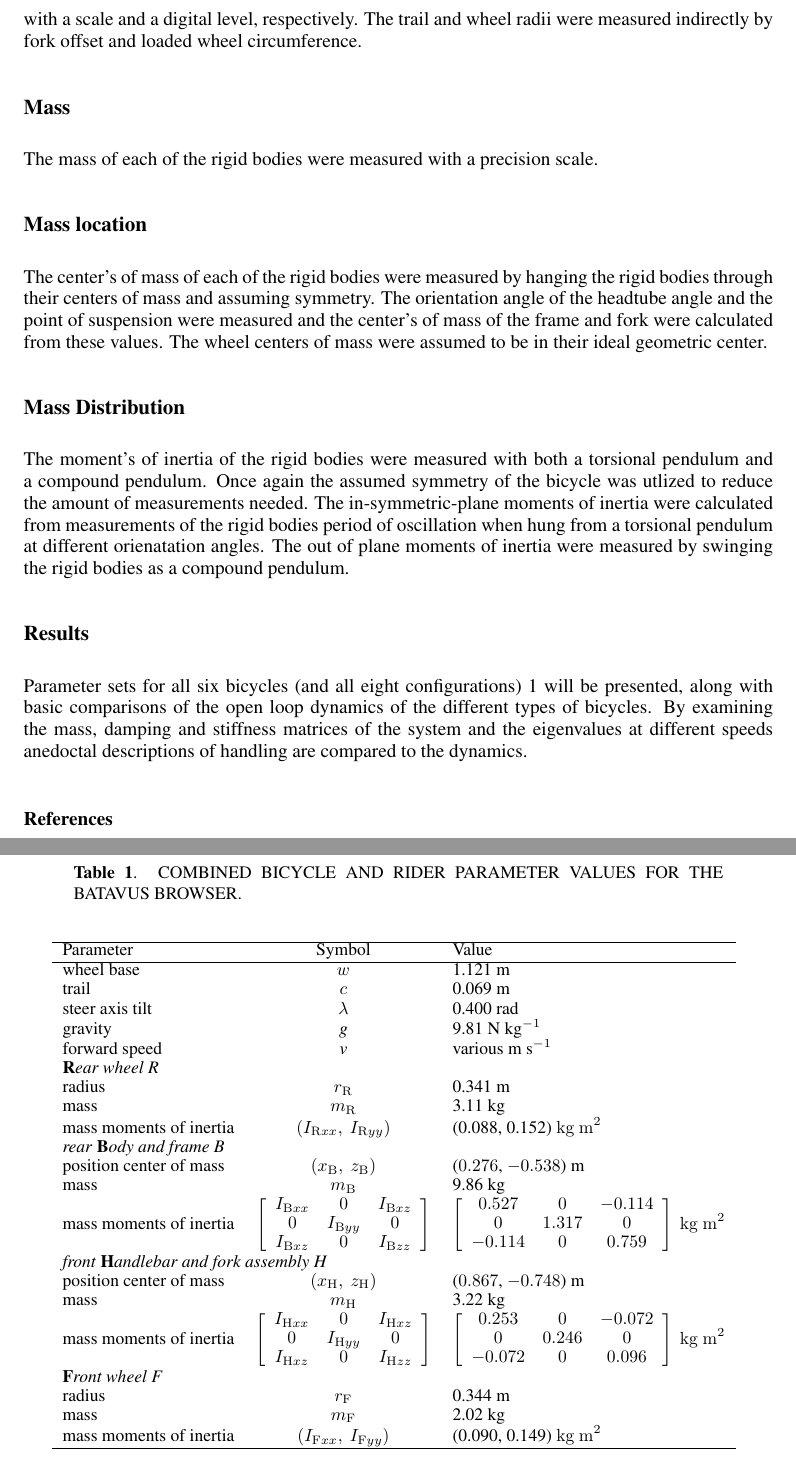
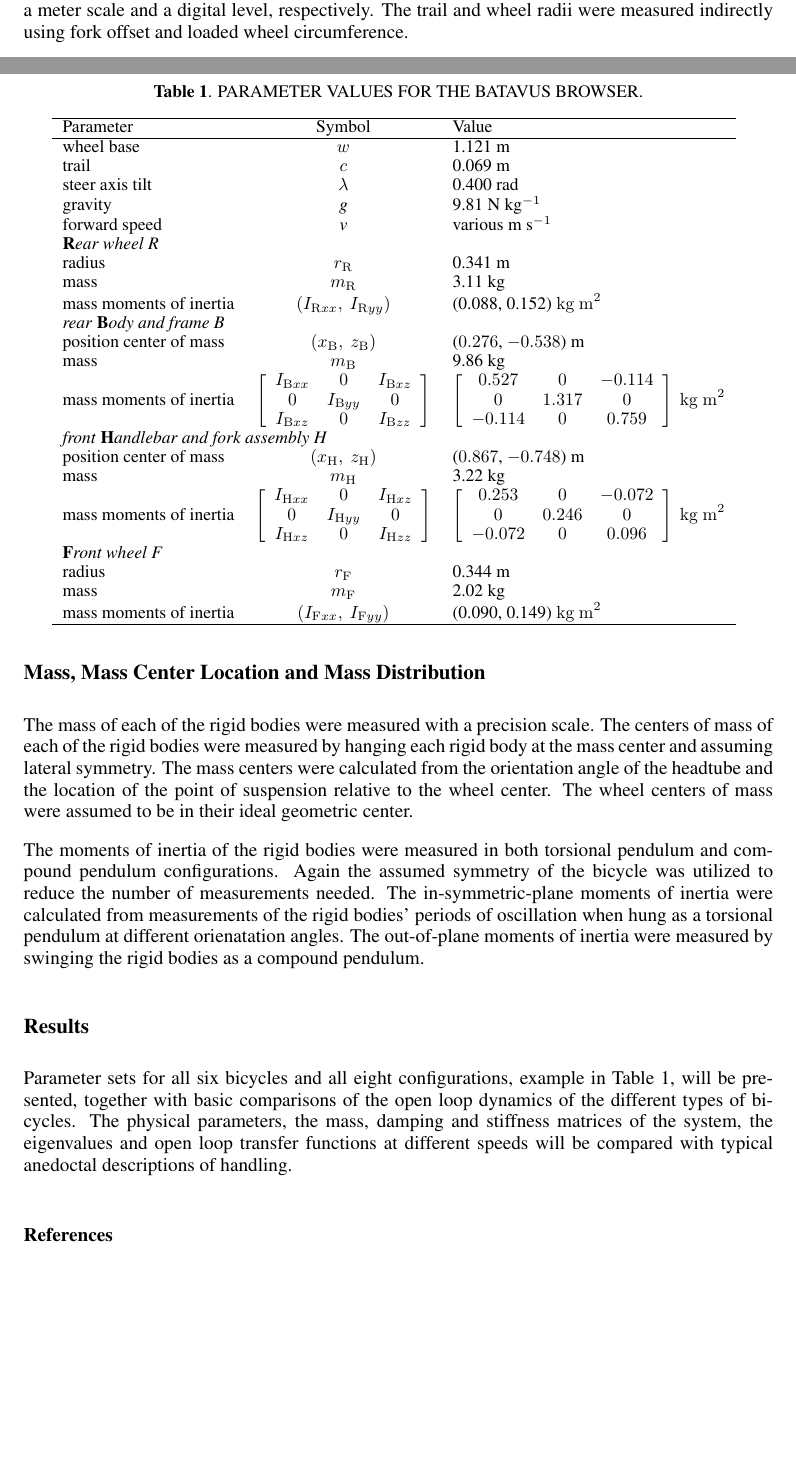
Before and after one commit to moorepants/PhysicalParameters, a LaTeX document (PhysicalParameters/abstract.tex): two parts of pages 2 and 3 of 3 before the commit and two parts of pages 1 and 2 of 3 after it, joined at a grey line, cut so that both start at the same text, the shorter picture padded with empty space. Compiled offline with pdfLaTeX.

Commit message:
final draft of the physical parameters abstract

```diff
--- a/PhysicalParameters/abstract.tex
+++ b/PhysicalParameters/abstract.tex
@@ -64,33 +64,34 @@
+$w$, steer axis tilt $\lambda$, trail $c$, and wheel radii $r_\mathrm{F}$
 and $r_\mathrm{R}$. The wheelbase and steer axis tilt were measured directly
-with a scale and a digital level, respectively. The trail and wheel radii were
-measured indirectly by fork offset and loaded wheel circumference.
-\subsection*{Mass}
+with a meter scale and a digital level, respectively. The trail and wheel radii were
+measured indirectly using fork offset and loaded wheel circumference.
+\subsection*{Mass, Mass Center Location and Mass Distribution}
 The mass of each of the rigid bodies were measured with a precision scale.
-\subsection*{Mass location}
-The center's of mass of each of the rigid bodies were measured by hanging the
-rigid bodies through their centers of mass and assuming symmetry. The
-orientation angle of the headtube angle and the point of suspension were
-measured and the center's of mass of the frame and fork were calculated from
-these values. The wheel centers of mass were assumed to be in their ideal
+The centers of mass of each of the rigid bodies were measured by hanging each
+rigid body at the mass center and assuming lateral symmetry. The mass centers
+were calculated from the orientation angle of the headtube and the location of
+the point of suspension relative to the wheel center.
+The wheel centers of mass were assumed to be in their ideal
 geometric center.
-\subsection*{Mass Distribution}
-The moment's of inertia of the rigid bodies were measured with both a torsional
-pendulum and a compound pendulum. Once again the assumed symmetry of the
-bicycle was utlized to reduce the amount of measurements needed. The
+
+The moments of inertia of the rigid bodies were measured in both torsional
+pendulum and compound pendulum configurations. Again the assumed symmetry of the
+bicycle was utilized to reduce the number of measurements needed. The
 in-symmetric-plane moments of inertia were calculated from measurements of the
-rigid bodies period of oscillation when hung from a torsional pendulum at
-different orienatation angles. The out of plane moments of inertia were
+rigid bodies' periods of oscillation when hung as a torsional pendulum at
+different orienatation angles. The out-of-plane moments of inertia were
 measured by swinging the rigid bodies as a compound pendulum.
 \subsection*{Results}
-Parameter sets for all six bicycles (and all eight
-configurations)~\ref{tab:par}  will be
-presented, along with basic comparisons of the open loop dynamics of the
-different types of bicycles. By examining the mass, damping and stiffness
-matrices of the system and the eigenvalues at different speeds anedoctal
-descriptions of handling are compared to the dynamics.
+Parameter sets for all six bicycles and all eight
+configurations, example in Table~\ref{tab:par},  will be
+presented, together with basic comparisons of the open loop dynamics of the
+different types of bicycles. The physical parameters, the mass, damping and stiffness
+matrices of the system, the eigenvalues and open loop transfer functions at
+different speeds will be compared with typical anedoctal
+descriptions of handling.
 \begin{table*}[tb]
 \centering
-\caption{COMBINED BICYCLE AND RIDER PARAMETER VALUES FOR THE BATAVUS BROWSER.}
+\caption{PARAMETER VALUES FOR THE BATAVUS BROWSER.}
 {\small
 \begin{tabular}{lcl}
 &&\\
```
Also changed, not shown: PhysicalParameters/abstract.pdf, PhysicalParameters/abstract.tex (38 more changed lines), 3 other files.
